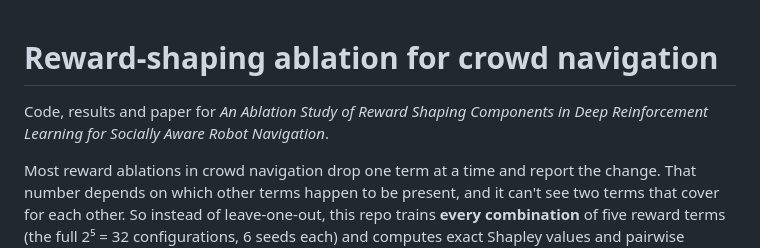
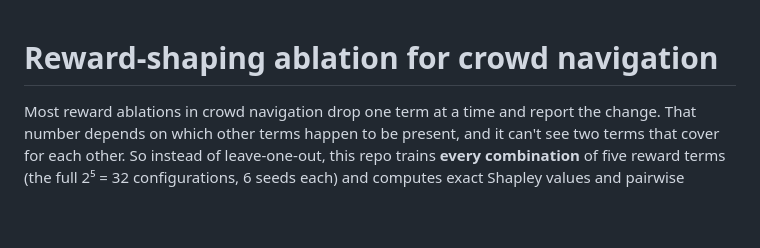
Before and after one commit to anikbiswas730/crowdnav-reward-shaping-ablation, a Markdown page: README.md, the part around the change. Drawn GitHub-style; blank space fills up the shorter version.

Commit message:
Update README
Removed introductory sentence about the paper.

```diff
--- a/README.md
+++ b/README.md
@@ -1,6 +1,4 @@
 # Reward-shaping ablation for crowd navigation
-
-Code, results and paper for *An Ablation Study of Reward Shaping Components in Deep Reinforcement Learning for Socially Aware Robot Navigation*.
 
 Most reward ablations in crowd navigation drop one term at a time and report the change. That number depends on which other terms happen to be present, and it can't see two terms that cover for each other. So instead of leave-one-out, this repo trains **every combination** of five reward terms (the full 2⁵ = 32 configurations, 6 seeds each) and computes exact Shapley values and pairwise interactions from the complete table.
 
```
